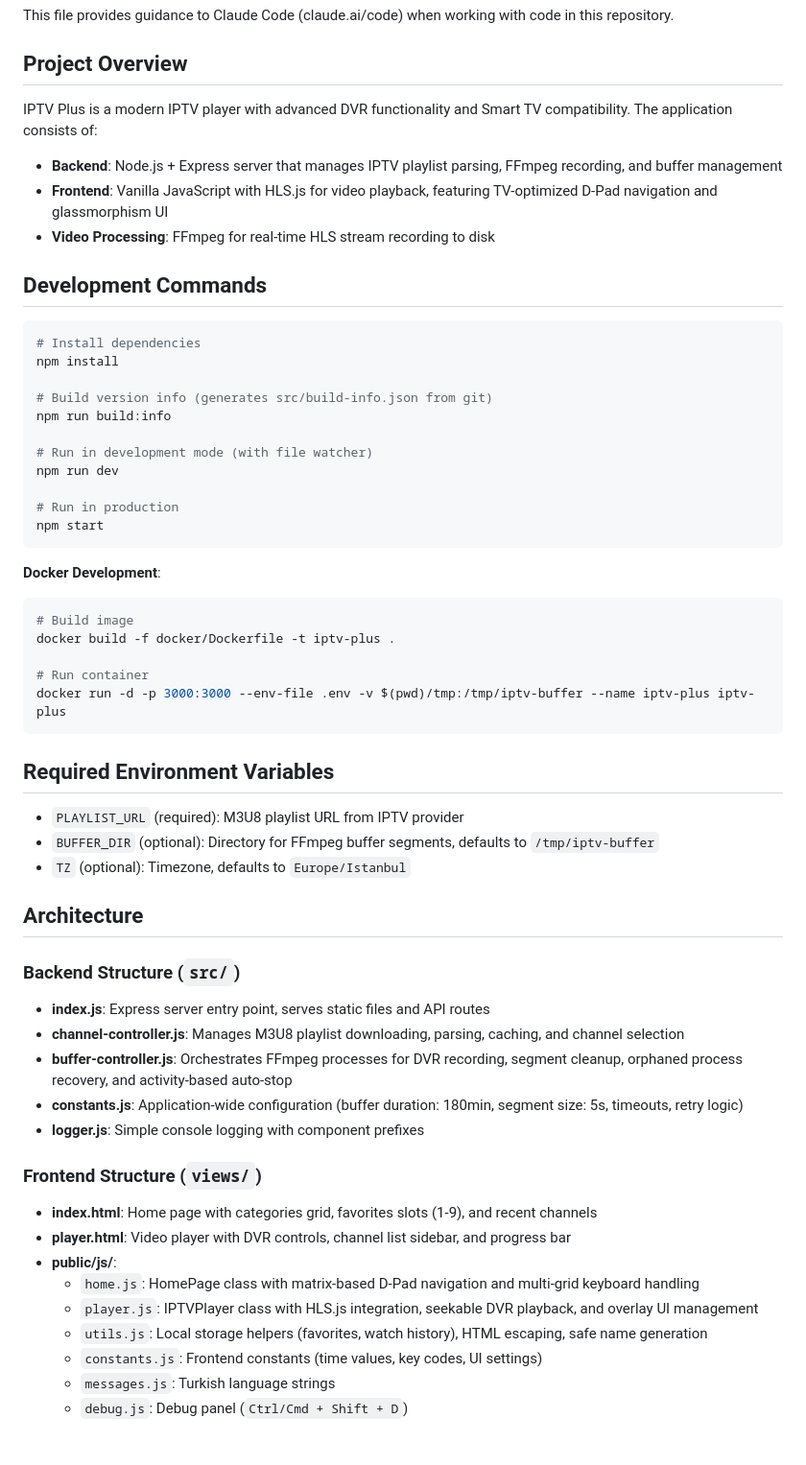
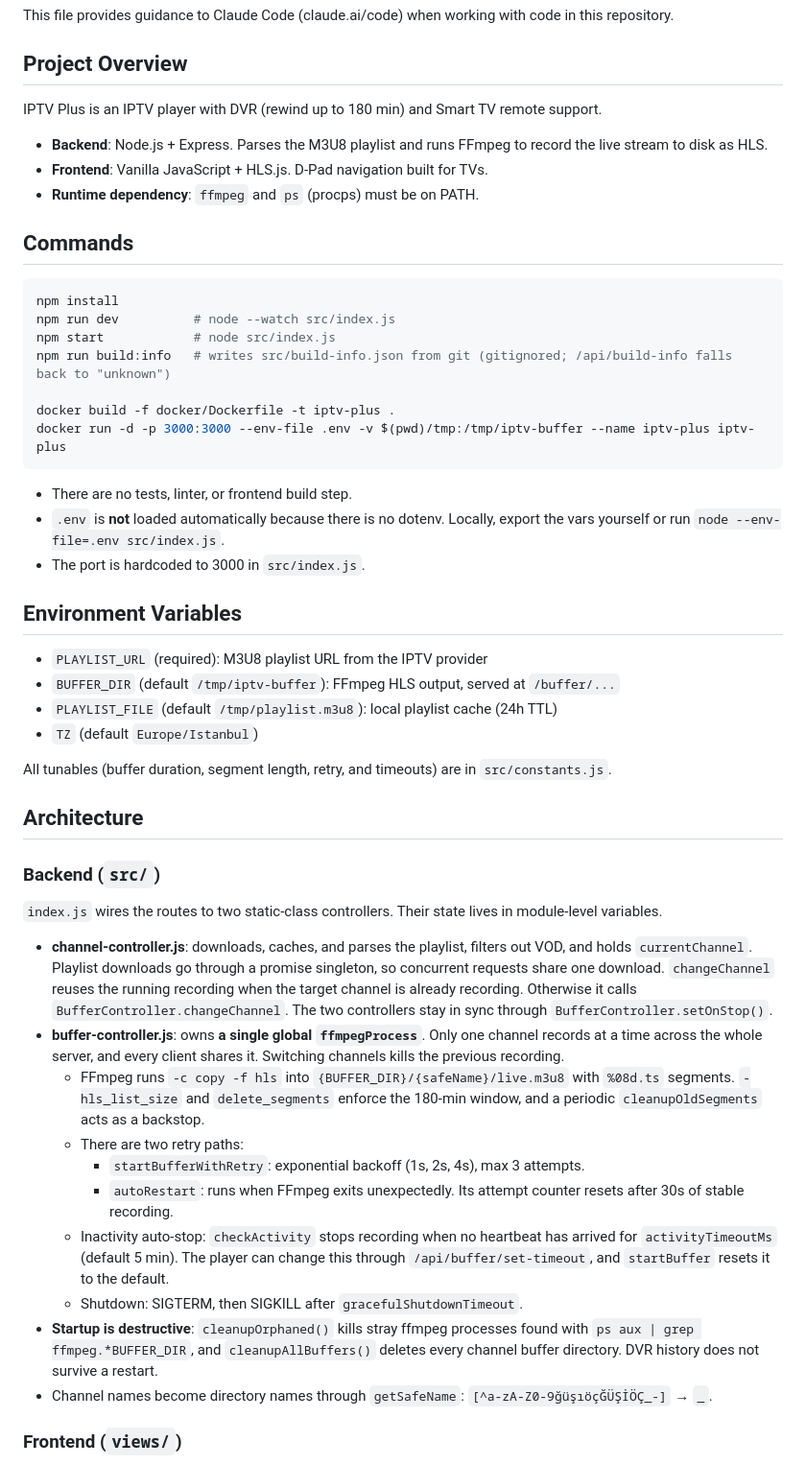
Before and after one commit to Riscue/iptv-plus, a Markdown page: CLAUDE.md, the part around one of its changes. Shown at 96% size. Rendered like a GitHub page; blank space fills up the shorter version.

````diff
--- a/CLAUDE.md
+++ b/CLAUDE.md
@@ -4,61 +4,52 @@ This file provides guidance to Claude Code (claude.ai/code) when working with co
 
 ## Project Overview
 
-IPTV Plus is a modern IPTV player with advanced DVR functionality and Smart TV compatibility. The application consists of:
-- **Backend**: Node.js + Express server that manages IPTV playlist parsing, FFmpeg recording, and buffer management
-- **Frontend**: Vanilla JavaScript with HLS.js for video playback, featuring TV-optimized D-Pad navigation and glassmorphism UI
-- **Video Processing**: FFmpeg for real-time HLS stream recording to disk
+IPTV Plus is an IPTV player with DVR (rewind up to 180 min) and Smart TV remote support.
+- **Backend**: Node.js + Express. Parses the M3U8 playlist and runs FFmpeg to record the live stream to disk as HLS.
+- **Frontend**: Vanilla JavaScript + HLS.js. D-Pad navigation built for TVs.
+- **Runtime dependency**: `ffmpeg` and `ps` (procps) must be on PATH.
 
-## Development Commands
+## Commands
 
 ```bash
-# Install dependencies
 npm install
+npm run dev          # node --watch src/index.js
+npm start            # node src/index.js
+npm run build:info   # writes src/build-info.json from git (gitignored; /api/build-info falls back to "unknown")
 
-# Build version info (generates src/build-info.json from git)
-npm run build:info
-
-# Run in development mode (with file watcher)
-npm run dev
-
-# Run in production
-npm start
-```
-
-**Docker Development**:
-```bash
-# Build image
 docker build -f docker/Dockerfile -t iptv-plus .
-
-# Run container
 docker run -d -p 3000:3000 --env-file .env -v $(pwd)/tmp:/tmp/iptv-buffer --name iptv-plus iptv-plus
 ```
 
-## Required Environment Variables
+- There are no tests, linter, or frontend build step.
+- `.env` is **not** loaded automatically because there is no dotenv. Locally, export the vars yourself or run `node --env-file=.env src/index.js`.
+- The port is hardcoded to 3000 in `src/index.js`.
 
-- `PLAYLIST_URL` (required): M3U8 playlist URL from IPTV provider
-- `BUFFER_DIR` (optional): Directory for FFmpeg buffer segments, defaults to `/tmp/iptv-buffer`
-- `TZ` (optional): Timezone, defaults to `Europe/Istanbul`
+## Environment Variables
+
+- `PLAYLIST_URL` (required): M3U8 playlist URL from the IPTV provider
+- `BUFFER_DIR` (default `/tmp/iptv-buffer`): FFmpeg HLS output, served at `/buffer/...`
+- `PLAYLIST_FILE` (default `/tmp/playlist.m3u8`): local playlist cache (24h TTL)
+- `TZ` (default `Europe/Istanbul`)
+
+All tunables (buffer duration, segment length, retry, and timeouts) are in `src/constants.js`.
 
 ## Architecture
 
-### Backend Structure (`src/`)
+### Backend (`src/`)
 
-- **index.js**: Express server entry point, serves static files and API routes
-- **channel-controller.js**: Manages M3U8 playlist downloading, parsing, caching, and channel selection
-- **buffer-controller.js**: Orchestrates FFmpeg processes for DVR recording, segment cleanup, orphaned process recovery, and activity-based auto-stop
-- **constants.js**: Application-wide configuration (buffer duration: 180min, segment size: 5s, timeouts, retry logic)
-- **logger.js**: Simple console logging with component prefixes
+`index.js` wires the routes to two static-class controllers. Their state lives in module-level variables.
 
-### Frontend Structure (`views/`)
+- **channel-controller.js**: downloads, caches, and parses the playlist, filters out VOD, and holds `currentChannel`. Playlist downloads go through a promise singleton, so concurrent requests share one download. `changeChannel` reuses the running recording when the target channel is already recording. Otherwise it calls `BufferController.changeChannel`. The two controllers stay in sync through `BufferController.setOnStop()`.
+- **buffer-controller.js**: owns **a single global `ffmpegProcess`**. Only one channel records at a time across the whole server, and every client shares it. Switching channels kills the previous recording.
+  - FFmpeg runs `-c copy -f hls` into `{BUFFER_DIR}/{safeName}/live.m3u8` with `%08d.ts` segments. `-hls_list_size` and `delete_segments` enforce the 180-min window, and a periodic `cleanupOldSegments` acts as a backstop.
+  - There are two retry paths:
+    - `startBufferWithRetry`: exponential backoff (1s, 2s, 4s), max 3 attempts.
+    - `autoRestart`: runs when FFmpeg exits unexpectedly. Its attempt counter resets after 30s of stable recording.
+  - Inactivity auto-stop: `checkActivity` stops recording when no heartbeat has arrived for `activityTimeoutMs` (default 5 min). The player can change this through `/api/buffer/set-timeout`, and `startBuffer` resets it to the default.
+  - Shutdown: SIGTERM, then SIGKILL after `gracefulShutdownTimeout`.
+- **Startup is destructive**: `cleanupOrphaned()` kills stray ffmpeg processes found with `ps aux | grep ffmpeg.*BUFFER_DIR`, and `cleanupAllBuffers()` deletes every channel buffer directory. DVR history does not survive a restart.
+- Channel names become directory names through `getSafeName`: `[^a-zA-Z0-9ğüşıöçĞÜŞİÖÇ_-]` → `_`.
 
-- **index.html**: Home page with categories grid, favorites slots (1-9), and recent channels
-- **player.html**: Video player with DVR controls, channel list sidebar, and progress bar
-- **public/js/**:
-  - `home.js`: HomePage class with matrix-based D-Pad navigation and multi-grid keyboard handling
-  - `player.js`: IPTVPlayer class with HLS.js integration, seekable DVR playback, and overlay UI management
-  - `utils.js`: Local storage helpers (favorites, watch history), HTML escaping, safe name generation
-  - `constants.js`: Frontend constants (time values, key codes, UI settings)
-  - `messages.js`: Turkish language strings
-  - `debug.js`: Debug panel (`Ctrl/Cmd + Shift + D`)
+### Frontend (`views/`)
 
````
Also changed, not shown: other parts of CLAUDE.md (+13 -28 lines).
